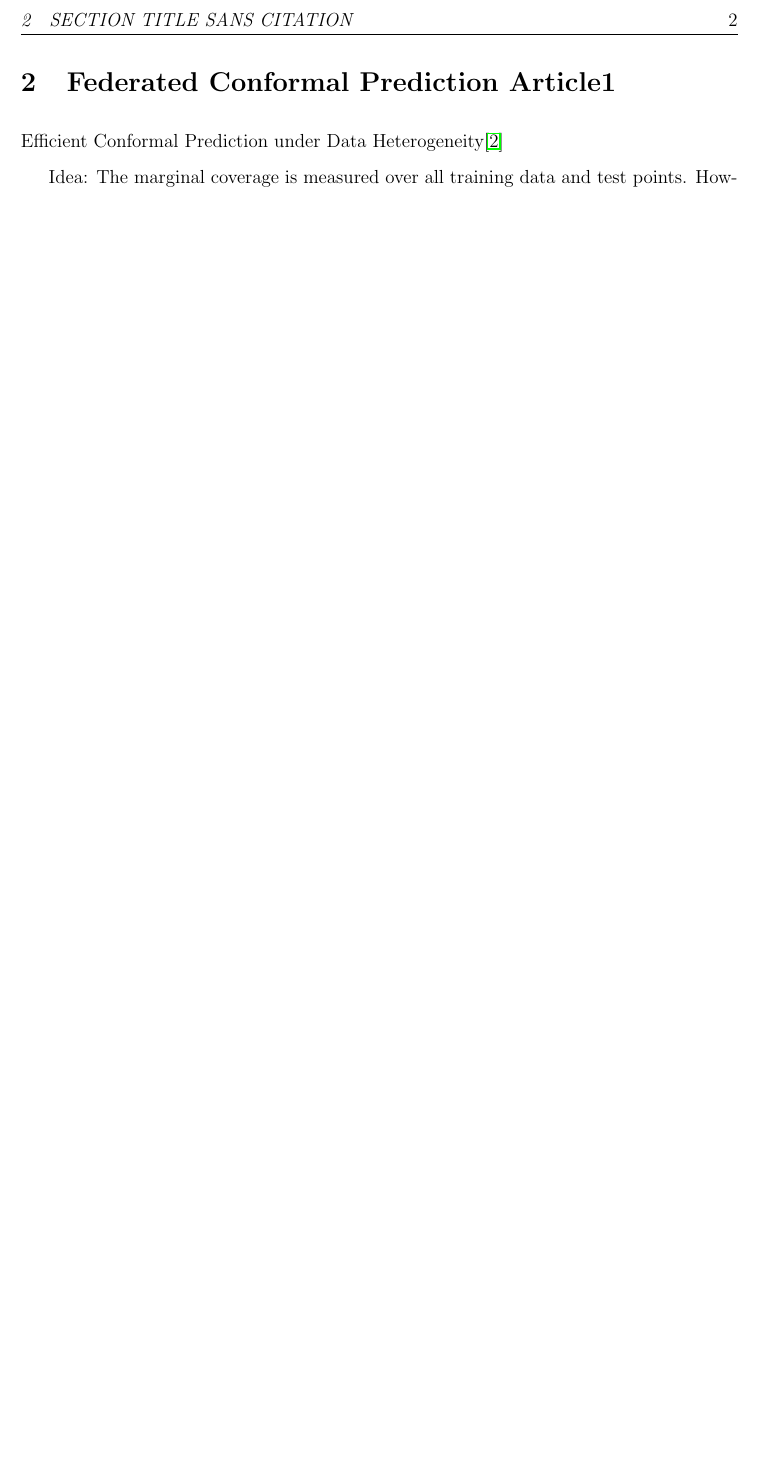
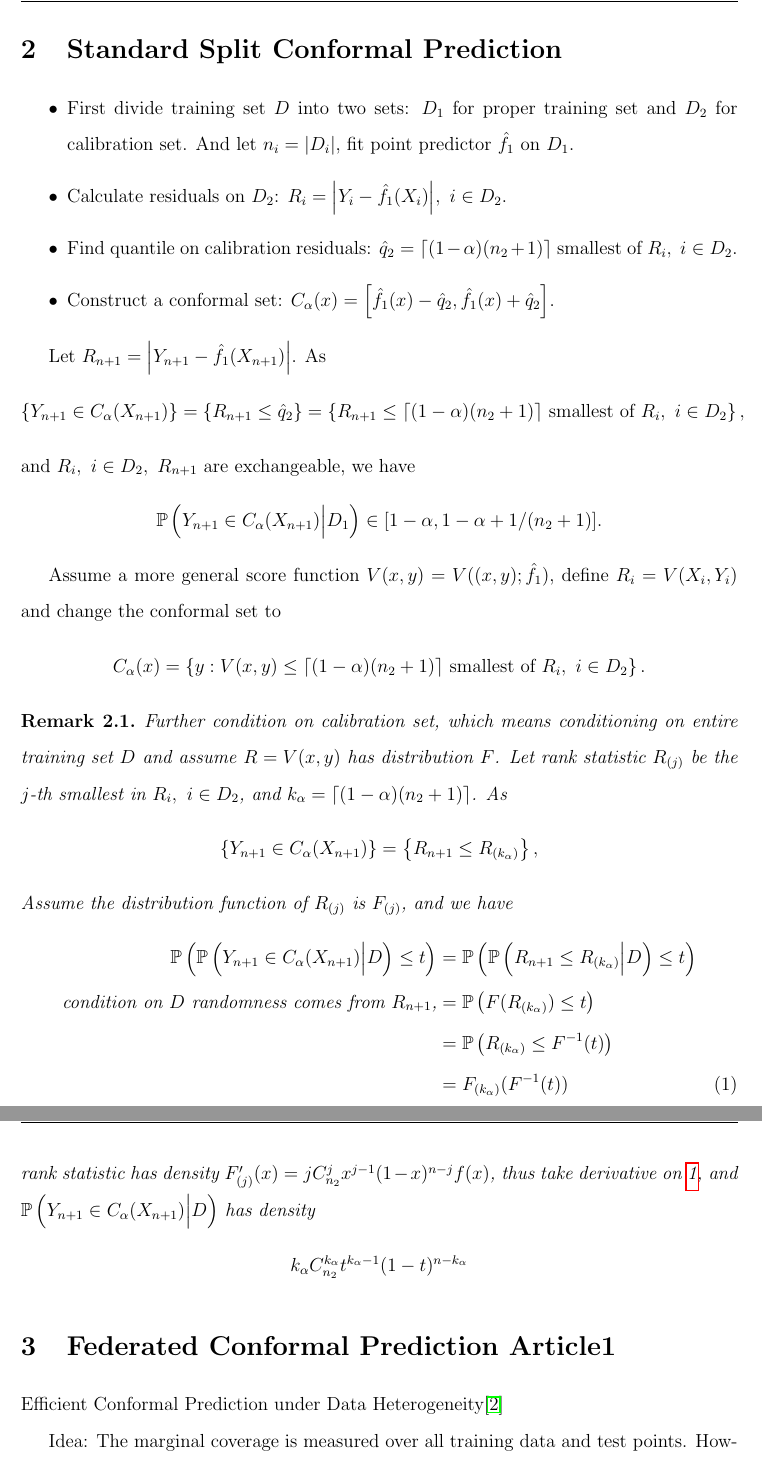
Before and after one commit to OswinMin/CoopFolderStat, a LaTeX document (Notes/Federated Conformal Prediction/General/1.tex): part of page 2 of 3 before the commit and two parts of pages 2 and 3 of 4 after it, the two joined at a grey line, cut at the place of the change, the shorter picture padded with empty space. Compiled offline with pdfLaTeX.

Commit message:
最初的Split CP并加入了几篇相关文章

```diff
--- a/Notes/Federated Conformal Prediction/General/1.tex
+++ b/Notes/Federated Conformal Prediction/General/1.tex
@@ -63,6 +63,51 @@
         \end{equation*}
         The probability is with respect to $\{(X_i,Y_i)\}_{i=1}^n$ and $Y_{n+1}$.
     \end{definition}
+
+
+\section{Standard Split Conformal Prediction}
+    \begin{itemize}
+        \item First divide training set $D$ into two sets: $D_1$ for proper training set and $D_2$ for calibration set. And let $n_i=|D_i|$, fit point predictor $\hat{f}_1$ on $D_1$.
+        \item Calculate residuals on $D_2$: $R_i=\Big|Y_i-\hat{f}_1(X_i)\Big|,\ i\in D_2$.
+        \item Find quantile on calibration residuals: $\hat{q}_2=\lceil (1-\alpha)(n_2+1)\rceil$ smallest of $R_i,\ i\in D_2$.
+        \item Construct a conformal set: $C_\alpha(x)=\left[ \hat{f}_1(x)-\hat{q}_2,\hat{f}_1(x)+\hat{q}_2 \right]$.
+    \end{itemize}
+
+
+    Let $R_{n+1}=\Big|Y_{n+1}-\hat{f}_1(X_{n+1})\Big|$. As
+    \begin{equation*}
+        \left\{ Y_{n+1}\in C_\alpha(X_{n+1}) \right\}=\left\{ R_{n+1}\leq\hat{q}_2 \right\}=\left\{ R_{n+1}\leq\lceil (1-\alpha)(n_2+1)\rceil\text{ smallest of }R_i,\ i\in D_2 \right\},
+    \end{equation*}
+    and $R_i,\ i\in D_2,\ R_{n+1}$ are exchangeable, we have
+    \begin{equation*}
+        \mathbb{P}\left( Y_{n+1}\in C_\alpha(X_{n+1})\Big|D_1 \right)\in[1-\alpha,1-\alpha+1/(n_2+1)].
+    \end{equation*}
+
+
+    Assume a more general score function $V(x,y)=V((x,y);\hat{f}_1)$, define $R_i=V(X_i,Y_i)$ and change the conformal set to
+    \begin{equation*}
+        C_\alpha(x)=\left\{ y:V(x,y)\leq\lceil (1-\alpha)(n_2+1)\rceil\text{ smallest of }R_i,\ i\in D_2 \right\}.
+    \end{equation*}
+
+
+    \begin{remark}
+        Further condition on calibration set, which means conditioning on entire training set $D$ and assume $R=V(x,y)$ has distribution $F$. Let rank statistic $R_{(j)}$ be the $j$-th smallest in $R_i,\ i\in D_2$, and $k_\alpha=\lceil (1-\alpha)(n_2+1)\rceil$. As
+        \begin{equation*}
+            \left\{ Y_{n+1}\in C_\alpha(X_{n+1}) \right\}=\left\{ R_{n+1}\leq R_{(k_\alpha)} \right\},
+        \end{equation*}
+        Assume the distribution function of $R_{(j)}$ is $F_{(j)}$, and we have
+        \begin{align}
+            \mathbb{P}\left( \mathbb{P}\left( Y_{n+1}\in C_\alpha(X_{n+1})\Big|D \right)\leq t \right)&=\mathbb{P}\left( \mathbb{P}\left( R_{n+1}\leq R_{(k_\alpha)}\Big|D \right)\leq t \right)\notag\\
+            \text{condition on $D$ randomness comes from $R_{n+1}$,}&=\mathbb{P}\left( F(R_{(k_\alpha)})\leq t \right)\notag\\
+            &=\mathbb{P}\left( R_{(k_\alpha)}\leq F^{-1}(t) \right)\notag\\
+            &=F_{(k_\alpha)}(F^{-1}(t))\label{formula1}
+        \end{align}
+        rank statistic has density $F_{(j)}'(x)=jC_{n_2}^jx^{j-1}(1-x)^{n-j}f(x)$, thus take derivative on \ref{formula1}, and $\mathbb{P}\left( Y_{n+1}\in C_\alpha(X_{n+1})\Big|D \right)$ has density
+        \begin{equation*}
+            k_\alpha C_{n_2}^{k_\alpha}t^{k_\alpha-1}(1-t)^{n-k_\alpha}
+        \end{equation*}
+    \end{remark}
+
 
 
 \section[Section title sans citation]{Federated Conformal Prediction Article1}
```
Also changed, not shown: Articles/Conformal Prediction/General/Conditional validity of inductive conformal predictors.pdf (added), Articles/Conformal Prediction/General/Conformal Prediction Tibshirani LN.pdf (added), Notes/Federated Conformal Prediction/General/1.pdf, Notes/Federated Conformal Prediction/General/1.tex (2 more changed lines), 1 other file.
